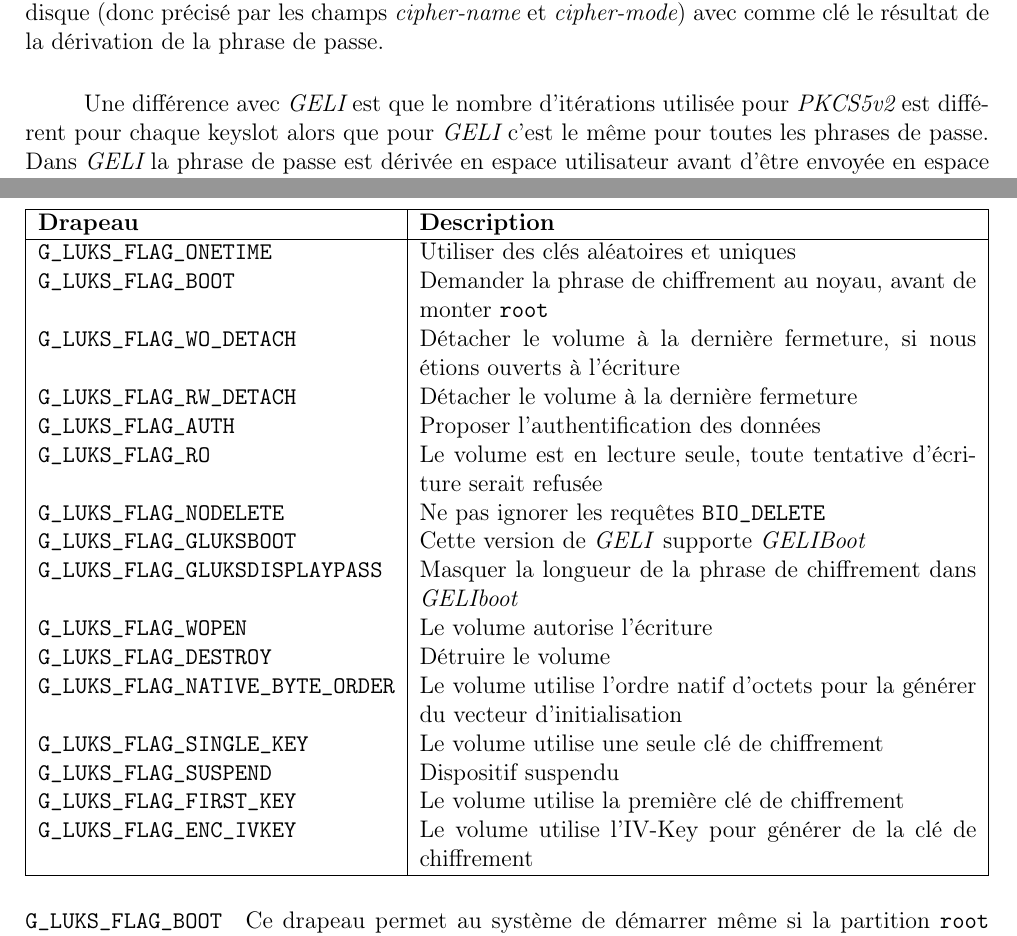
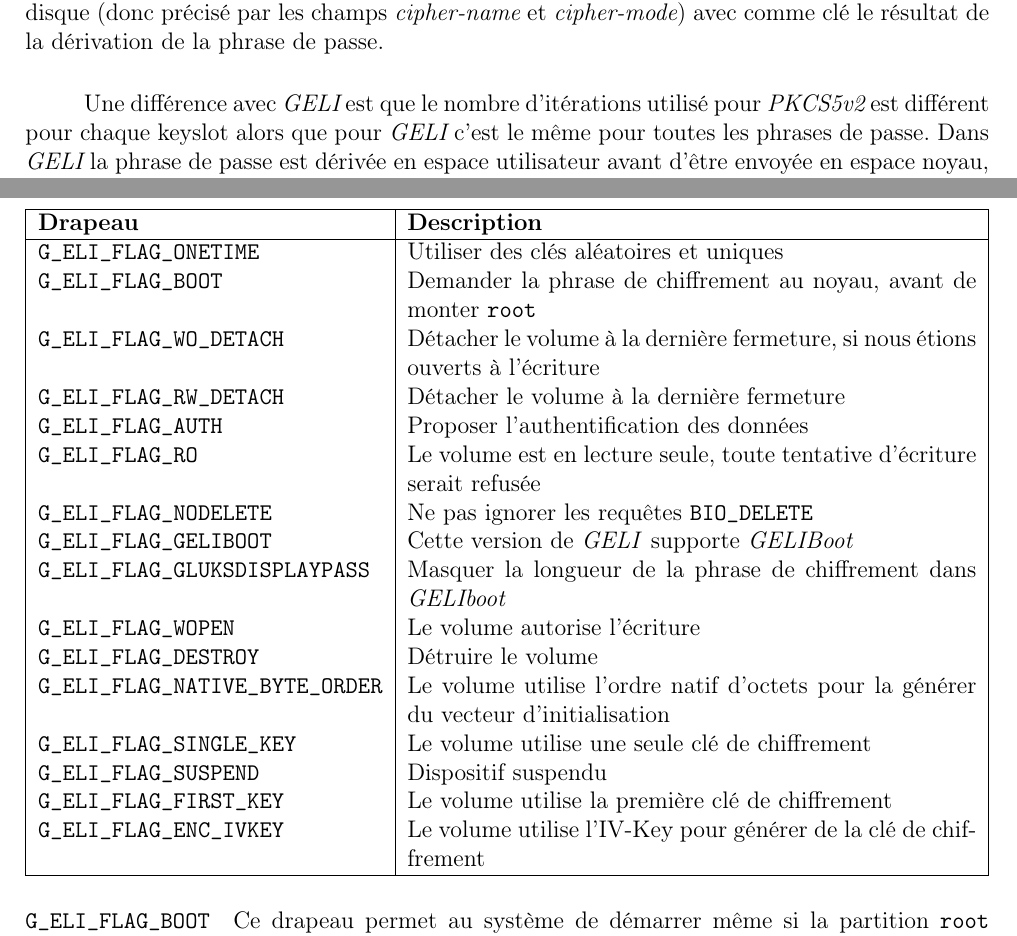
Before and after one commit to PFE-geom-luks/rapport, a LaTeX document (rapport.tex, which reads choix_developpement/choix_developpement.tex): two parts of pages 15 and 19 of 24, joined at a grey line, cut so that both start at the same text. Compiled offline with pdfLaTeX.

Commit message:
Coorect GLUKS flags to GELI flags

```diff
--- a/choix_developpement/choix_developpement.tex
+++ b/choix_developpement/choix_developpement.tex
@@ -158,7 +158,7 @@ pour les données du disque (donc précisé par les champs {\em cipher-name} et
 passe.
 
 \paragraph{}
-Une différence avec {\em GELI} est que le nombre d'itérations utilisée pour
+Une différence avec {\em GELI} est que le nombre d'itérations utilisé pour
 {\em PKCS5v2} est différent pour chaque keyslot alors que pour {\em GELI} c'est
 le même pour toutes les phrases de passe.
 Dans {\em GELI} la phrase de passe est dérivée en espace utilisateur avant
@@ -355,43 +355,43 @@ de disques et garanti ainsi la compitibilité entre les différentes versions de
   \hline
   \textbf{Drapeau}                            & \textbf{Description} \\
   \hline
-  \texttt{G\_LUKS\_FLAG\_ONETIME}             & Utiliser des clés aléatoires et
+  \texttt{G\_ELI\_FLAG\_ONETIME}             & Utiliser des clés aléatoires et
   uniques \\
-  \texttt{G\_LUKS\_FLAG\_BOOT}                & Demander la phrase de
+  \texttt{G\_ELI\_FLAG\_BOOT}                & Demander la phrase de
   chiffrement au noyau, avant de monter \texttt{root} \\
-  \texttt{G\_LUKS\_FLAG\_WO\_DETACH}          & Détacher le volume à la dernière
+  \texttt{G\_ELI\_FLAG\_WO\_DETACH}          & Détacher le volume à la dernière
   fermeture, si nous étions ouverts à l'écriture \\
-  \texttt{G\_LUKS\_FLAG\_RW\_DETACH}          & Détacher le volume à la dernière
+  \texttt{G\_ELI\_FLAG\_RW\_DETACH}          & Détacher le volume à la dernière
   fermeture \\
-  \texttt{G\_LUKS\_FLAG\_AUTH}                & Proposer l'authentification des
+  \texttt{G\_ELI\_FLAG\_AUTH}                & Proposer l'authentification des
   données \\
-  \texttt{G\_LUKS\_FLAG\_RO}                  & Le volume est en lecture seule,
+  \texttt{G\_ELI\_FLAG\_RO}                  & Le volume est en lecture seule,
   toute tentative d'écriture serait refusée \\
-  \texttt{G\_LUKS\_FLAG\_NODELETE}            & Ne pas ignorer les requêtes
+  \texttt{G\_ELI\_FLAG\_NODELETE}            & Ne pas ignorer les requêtes
   \texttt{BIO\_DELETE} \\
-  \texttt{G\_LUKS\_FLAG\_GLUKSBOOT}           & Cette version de \textit{GELI}
+  \texttt{G\_ELI\_FLAG\_GELIBOOT}           & Cette version de \textit{GELI}
   supporte \textit{GELIBoot} \\
-  \texttt{G\_LUKS\_FLAG\_GLUKSDISPLAYPASS}    & Masquer la longueur de la phrase
+  \texttt{G\_ELI\_FLAG\_GLUKSDISPLAYPASS}    & Masquer la longueur de la phrase
   de chiffrement dans \textit{GELIboot} \\
-  \texttt{G\_LUKS\_FLAG\_WOPEN}               & Le volume autorise l'écriture \\
-  \texttt{G\_LUKS\_FLAG\_DESTROY}             & Détruire le volume \\
-  \texttt{G\_LUKS\_FLAG\_NATIVE\_BYTE\_ORDER} & Le volume utilise l'ordre natif
+  \texttt{G\_ELI\_FLAG\_WOPEN}               & Le volume autorise l'écriture \\
+  \texttt{G\_ELI\_FLAG\_DESTROY}             & Détruire le volume \\
+  \texttt{G\_ELI\_FLAG\_NATIVE\_BYTE\_ORDER} & Le volume utilise l'ordre natif
   d'octets pour la générer du vecteur d'initialisation \\
-  \texttt{G\_LUKS\_FLAG\_SINGLE\_KEY}         & Le volume utilise une seule clé
+  \texttt{G\_ELI\_FLAG\_SINGLE\_KEY}         & Le volume utilise une seule clé
   de chiffrement \\
-  \texttt{G\_LUKS\_FLAG\_SUSPEND}             & Dispositif suspendu \\
-  \texttt{G\_LUKS\_FLAG\_FIRST\_KEY}          & Le volume utilise la première
+  \texttt{G\_ELI\_FLAG\_SUSPEND}             & Dispositif suspendu \\
+  \texttt{G\_ELI\_FLAG\_FIRST\_KEY}          & Le volume utilise la première
   clé de chiffrement \\
-  \texttt{G\_LUKS\_FLAG\_ENC\_IVKEY}          & Le volume utilise l'IV-Key pour
+  \texttt{G\_ELI\_FLAG\_ENC\_IVKEY}          & Le volume utilise l'IV-Key pour
   générer de la clé de chiffrement \\
   \hline
 \end{tabularx}
-\paragraph{\texttt{G\_LUKS\_FLAG\_BOOT}}
+\paragraph{\texttt{G\_ELI\_FLAG\_BOOT}}
 Ce drapeau permet au système de démarrer même si la partition \texttt{root} est
 chiffrée. Il serait donc possible de l'utiliser pour la chiffrer avec
 \textit{LUKS} (si les fonctions permettant le déchiffrement d'un volume
 \textit{LUKS} existent), et doit donc être activé dans ce cas précis.
-\paragraph{\texttt{G\_LUKS\_FLAG\_AUTH}}
+\paragraph{\texttt{G\_ELI\_FLAG\_AUTH}}
 \textit{LUKS} ne supportant pas l'authentification des données, ce drapeau est
 désactivé pour ignorer les fonctions et les champs normalement utilisés par
 \textit{GELI} pour réaliser cette action. Ce drapeau doit être désactivé.
```
Also changed, not shown: choix_developpement/choix_developpement.tex (5 more changed lines).
